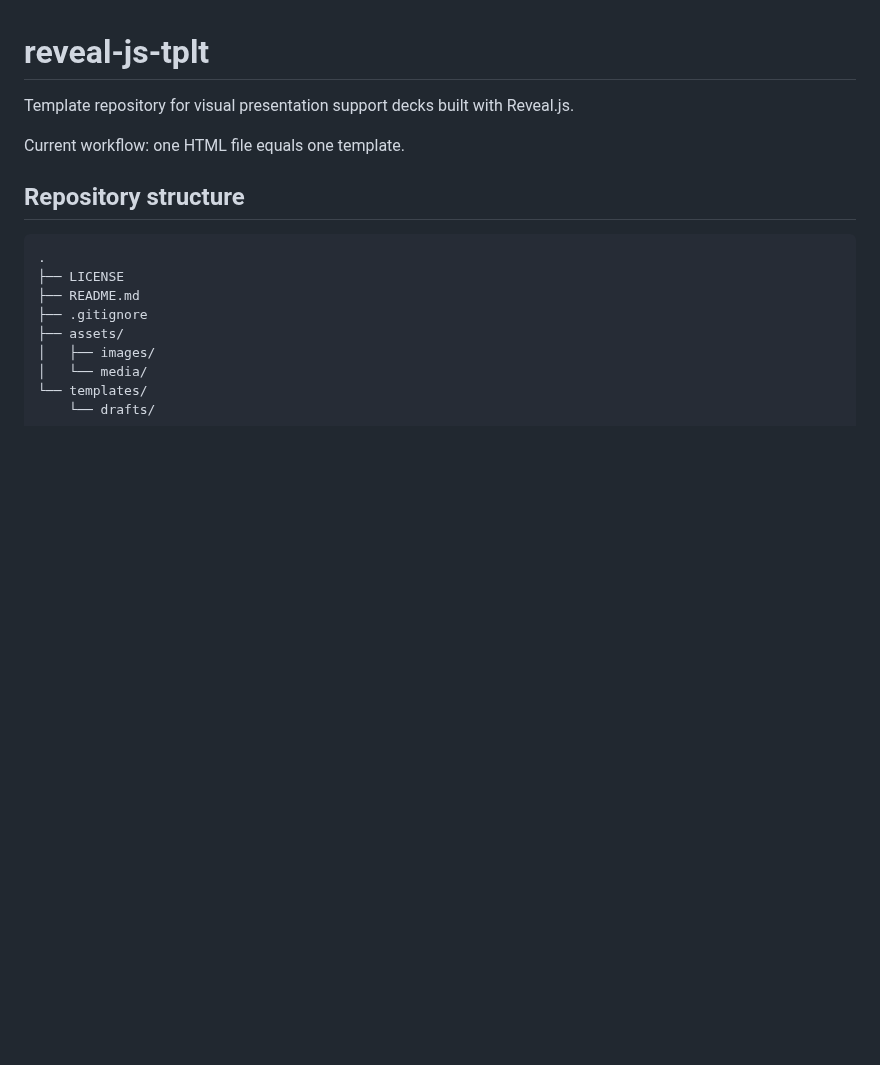
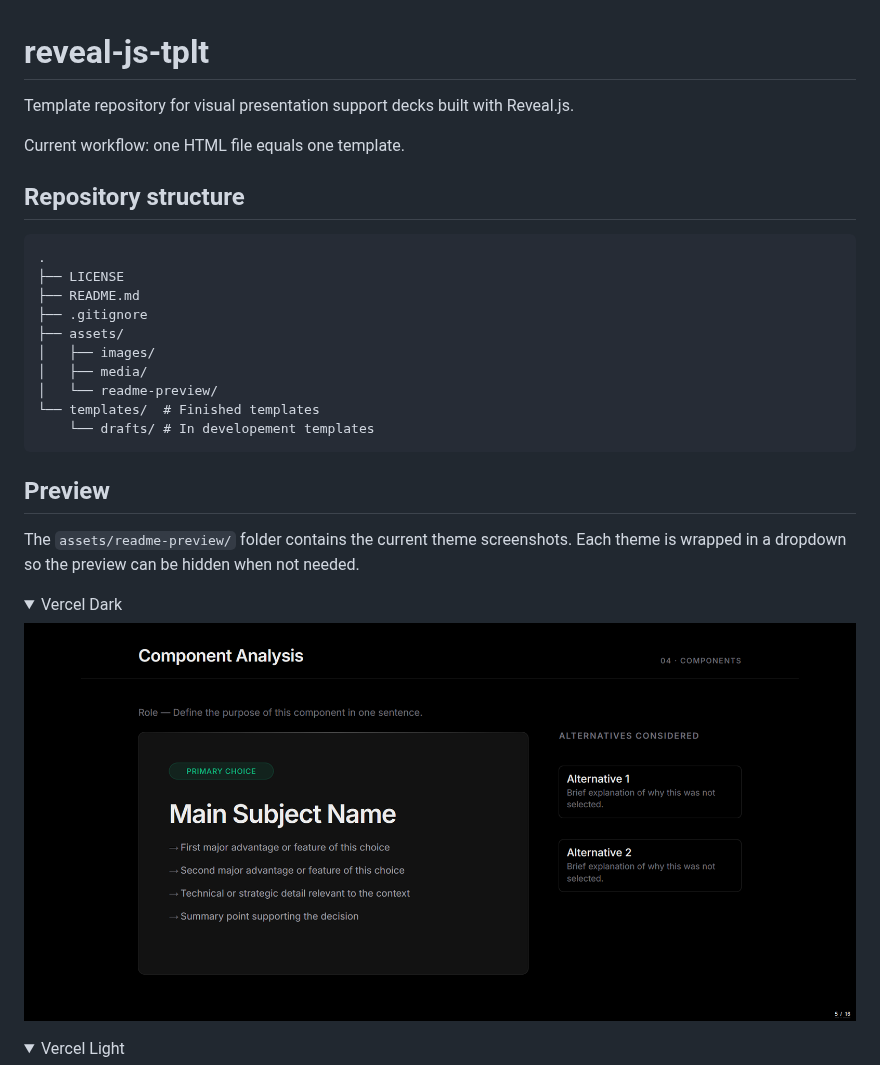
Before and after one commit to crowdedmovie/reveal-js-tplt, a Markdown page: README.md, the part around one of its changes. Rendered like a GitHub page; pictures changed too: assets/readme-preview/vercel-dark.png (added); folded sections open; blank space fills up the shorter version.

Commit message:
Add preview to readme

````diff
--- a/README.md
+++ b/README.md
@@ -13,7 +13,23 @@ Current workflow: one HTML file equals one template.
 ├── .gitignore
 ├── assets/
 │   ├── images/
-│   └── media/
-└── templates/
-    └── drafts/
+│   ├── media/
+│   └── readme-preview/
+└── templates/  # Finished templates
+    └── drafts/ # In developement templates
 ```
+
+## Preview
+
+The `assets/readme-preview/` folder contains the current theme screenshots. Each theme is wrapped in a dropdown so the preview can be hidden when not needed.
+
+<details>
+<summary>Vercel Dark</summary>
+
+![Vercel Dark preview](assets/readme-preview/vercel-dark.png)
+
+</details>
+
+<details>
+<summary>Vercel Light</summary>
+
````
Also changed, not shown: other parts of README.md (+10 -0 lines), assets/readme-preview/vercel-light.png (added), assets/readme-preview/vercel-nord.png (added).
